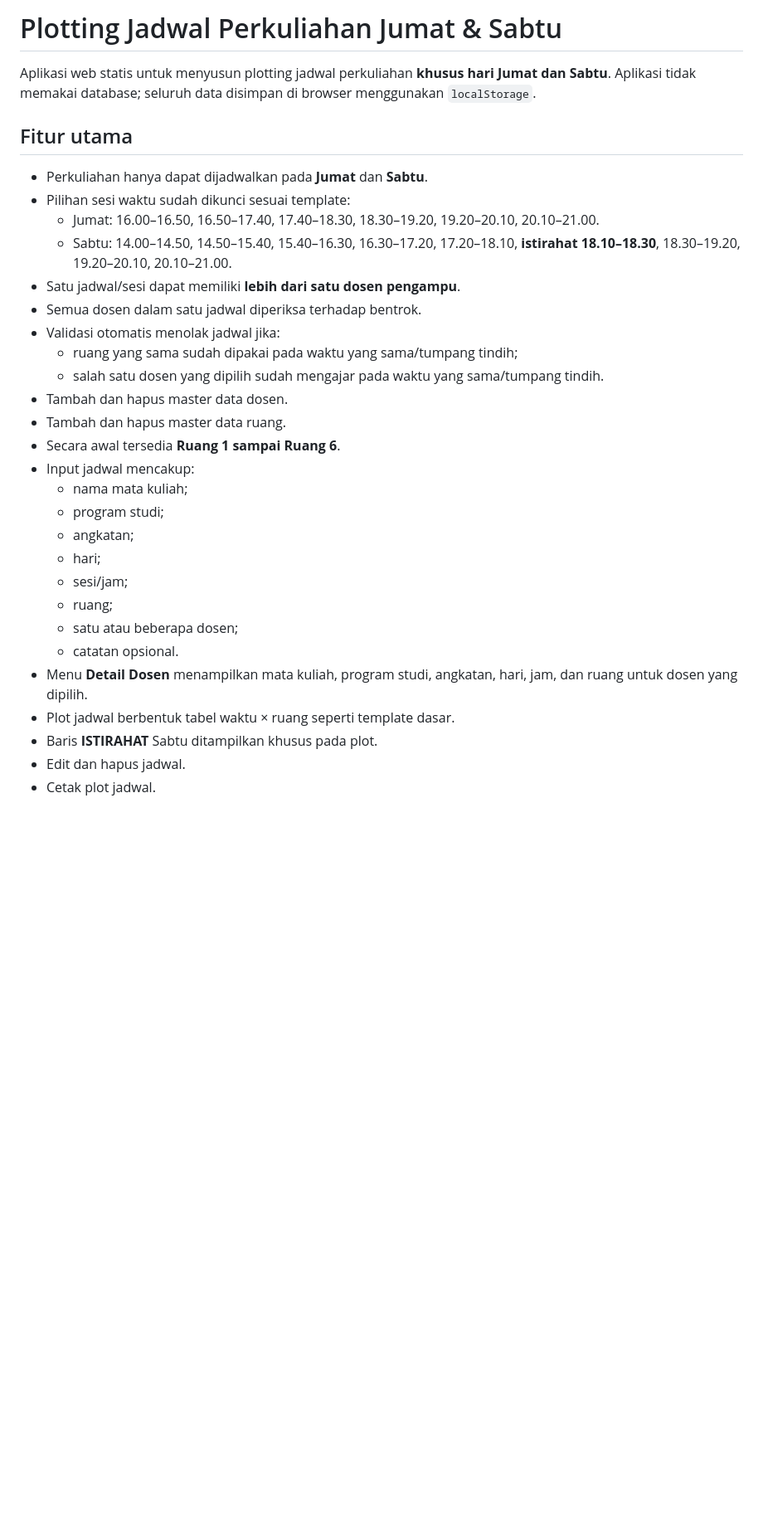
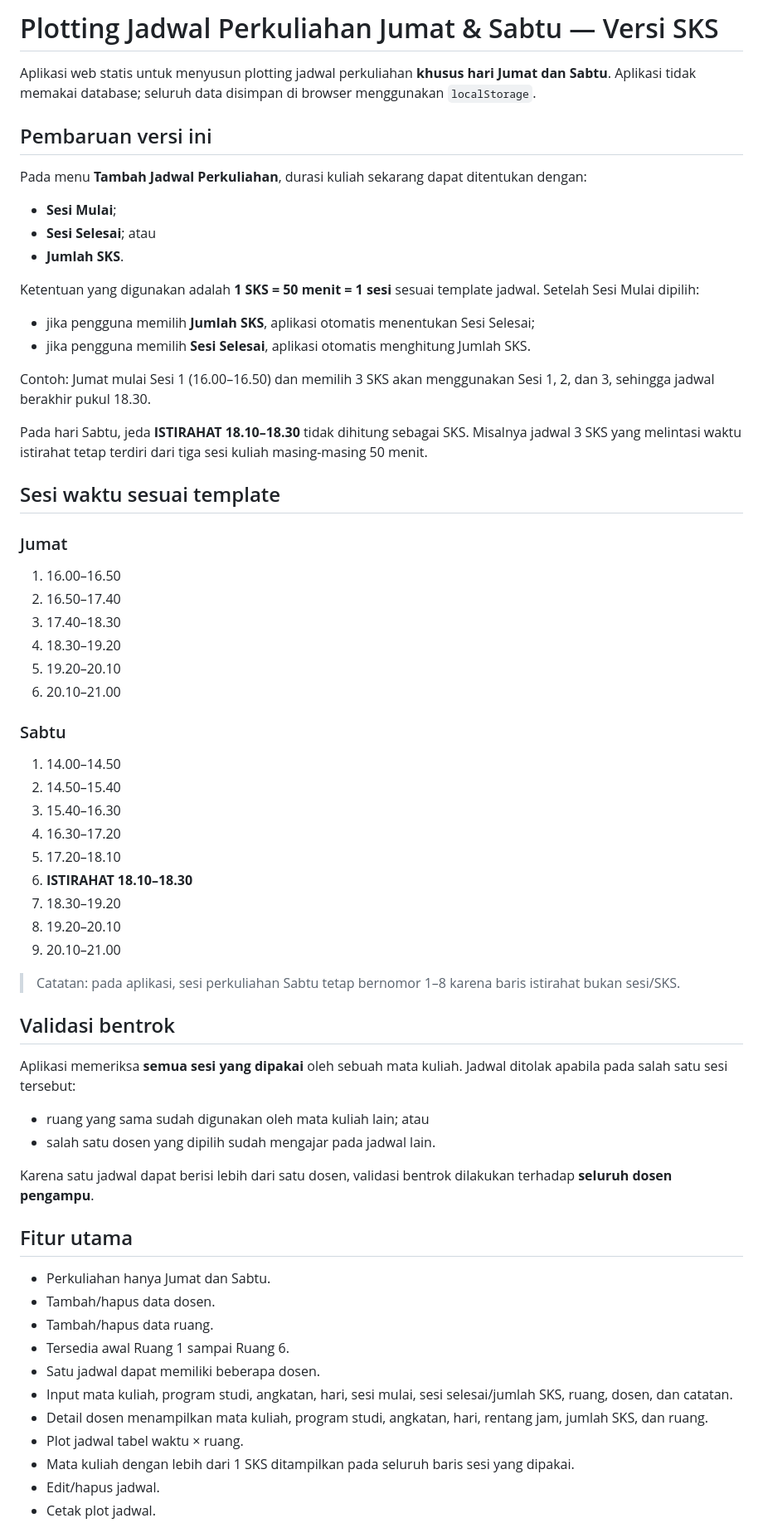
Before and after one commit to nurchim/jadwal, a Markdown page: README.md, the part around one of its changes. Shown at 83% size. Rendered like a GitHub page; blank space fills up the shorter version.

```diff
--- a/README.md
+++ b/README.md
@@ -1,32 +1,68 @@
-# Plotting Jadwal Perkuliahan Jumat & Sabtu
+# Plotting Jadwal Perkuliahan Jumat & Sabtu — Versi SKS
 
 Aplikasi web statis untuk menyusun plotting jadwal perkuliahan **khusus hari Jumat dan Sabtu**. Aplikasi tidak memakai database; seluruh data disimpan di browser menggunakan `localStorage`.
 
+## Pembaruan versi ini
+
+Pada menu **Tambah Jadwal Perkuliahan**, durasi kuliah sekarang dapat ditentukan dengan:
+
+- **Sesi Mulai**;
+- **Sesi Selesai**; atau
+- **Jumlah SKS**.
+
+Ketentuan yang digunakan adalah **1 SKS = 50 menit = 1 sesi** sesuai template jadwal. Setelah Sesi Mulai dipilih:
+
+- jika pengguna memilih **Jumlah SKS**, aplikasi otomatis menentukan Sesi Selesai;
+- jika pengguna memilih **Sesi Selesai**, aplikasi otomatis menghitung Jumlah SKS.
+
+Contoh: Jumat mulai Sesi 1 (16.00–16.50) dan memilih 3 SKS akan menggunakan Sesi 1, 2, dan 3, sehingga jadwal berakhir pukul 18.30.
+
+Pada hari Sabtu, jeda **ISTIRAHAT 18.10–18.30** tidak dihitung sebagai SKS. Misalnya jadwal 3 SKS yang melintasi waktu istirahat tetap terdiri dari tiga sesi kuliah masing-masing 50 menit.
+
+## Sesi waktu sesuai template
+
+### Jumat
+
+1. 16.00–16.50
+2. 16.50–17.40
+3. 17.40–18.30
+4. 18.30–19.20
+5. 19.20–20.10
+6. 20.10–21.00
+
+### Sabtu
+
+1. 14.00–14.50
+2. 14.50–15.40
+3. 15.40–16.30
+4. 16.30–17.20
+5. 17.20–18.10
+6. **ISTIRAHAT 18.10–18.30**
+7. 18.30–19.20
+8. 19.20–20.10
+9. 20.10–21.00
+
+> Catatan: pada aplikasi, sesi perkuliahan Sabtu tetap bernomor 1–8 karena baris istirahat bukan sesi/SKS.
+
+## Validasi bentrok
+
+Aplikasi memeriksa **semua sesi yang dipakai** oleh sebuah mata kuliah. Jadwal ditolak apabila pada salah satu sesi tersebut:
+
+- ruang yang sama sudah digunakan oleh mata kuliah lain; atau
+- salah satu dosen yang dipilih sudah mengajar pada jadwal lain.
+
+Karena satu jadwal dapat berisi lebih dari satu dosen, validasi bentrok dilakukan terhadap **seluruh dosen pengampu**.
+
 ## Fitur utama
 
-- Perkuliahan hanya dapat dijadwalkan pada **Jumat** dan **Sabtu**.
-- Pilihan sesi waktu sudah dikunci sesuai template:
-  - Jumat: 16.00–16.50, 16.50–17.40, 17.40–18.30, 18.30–19.20, 19.20–20.10, 20.10–21.00.
-  - Sabtu: 14.00–14.50, 14.50–15.40, 15.40–16.30, 16.30–17.20, 17.20–18.10, **istirahat 18.10–18.30**, 18.30–19.20, 19.20–20.10, 20.10–21.00.
-- Satu jadwal/sesi dapat memiliki **lebih dari satu dosen pengampu**.
-- Semua dosen dalam satu jadwal diperiksa terhadap bentrok.
-- Validasi otomatis menolak jadwal jika:
-  - ruang yang sama sudah dipakai pada waktu yang sama/tumpang tindih;
-  - salah satu dosen yang dipilih sudah mengajar pada waktu yang sama/tumpang tindih.
-- Tambah dan hapus master data dosen.
-- Tambah dan hapus master data ruang.
-- Secara awal tersedia **Ruang 1 sampai Ruang 6**.
-- Input jadwal mencakup:
-  - nama mata kuliah;
-  - program studi;
-  - angkatan;
-  - hari;
-  - sesi/jam;
-  - ruang;
-  - satu atau beberapa dosen;
-  - catatan opsional.
-- Menu **Detail Dosen** menampilkan mata kuliah, program studi, angkatan, hari, jam, dan ruang untuk dosen yang dipilih.
-- Plot jadwal berbentuk tabel waktu × ruang seperti template dasar.
-- Baris **ISTIRAHAT** Sabtu ditampilkan khusus pada plot.
-- Edit dan hapus jadwal.
+- Perkuliahan hanya Jumat dan Sabtu.
+- Tambah/hapus data dosen.
+- Tambah/hapus data ruang.
+- Tersedia awal Ruang 1 sampai Ruang 6.
+- Satu jadwal dapat memiliki beberapa dosen.
+- Input mata kuliah, program studi, angkatan, hari, sesi mulai, sesi selesai/jumlah SKS, ruang, dosen, dan catatan.
+- Detail dosen menampilkan mata kuliah, program studi, angkatan, hari, rentang jam, jumlah SKS, dan ruang.
+- Plot jadwal tabel waktu × ruang.
+- Mata kuliah dengan lebih dari 1 SKS ditampilkan pada seluruh baris sesi yang dipakai.
+- Edit/hapus jadwal.
 - Cetak plot jadwal.
```
Also changed, not shown: other parts of README.md (+12 -39 lines).
